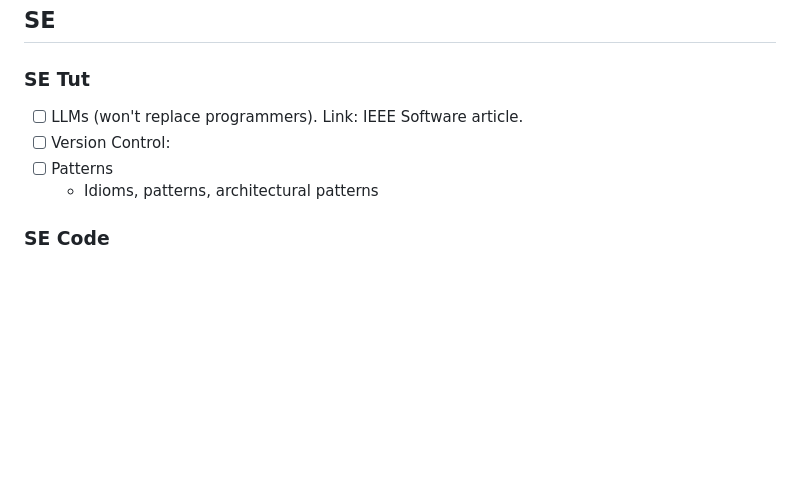
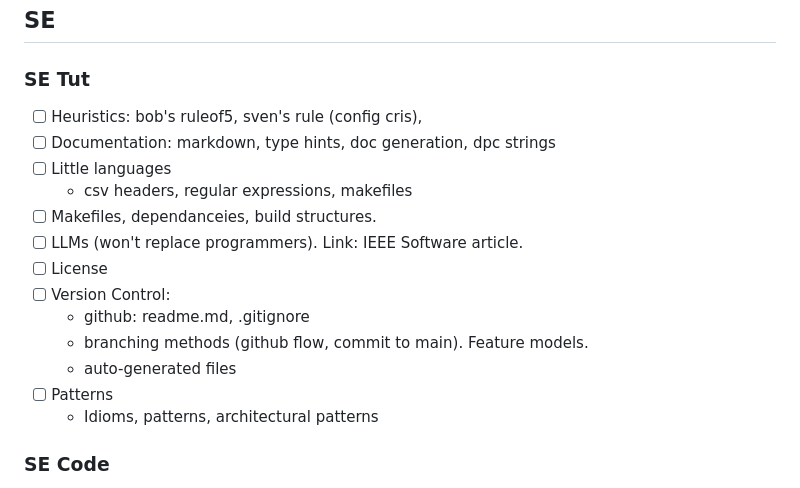
Before and after one commit to timm/ezr, a Markdown page: docs/script.md, the part around the change. Rendered like a GitHub page; blank space fills up the shorter version.

```diff
--- a/docs/script.md
+++ b/docs/script.md
@@ -14,8 +14,17 @@
 - [ ] Bayes, SMO,
 ## SE
 ### SE Tut
+- [ ] Heuristics: bob's ruleof5, sven's rule (config cris),
+- [ ] Documentation: markdown, type hints, doc generation, dpc strings
+- [ ] Little languages
+  - csv headers, regular expressions, makefiles
+- [ ] Makefiles, dependanceies, build structures.
 - [ ] LLMs (won't replace programmers). Link: IEEE Software article.
+- [ ] License
 - [ ] Version Control:
+   - github: readme.md, .gitignore
+   - branching methods (github flow, commit to main). Feature models.
+   -  auto-generated files
 - [ ] Patterns
   - Idioms, patterns, architectural patterns
 ### SE Code
```
